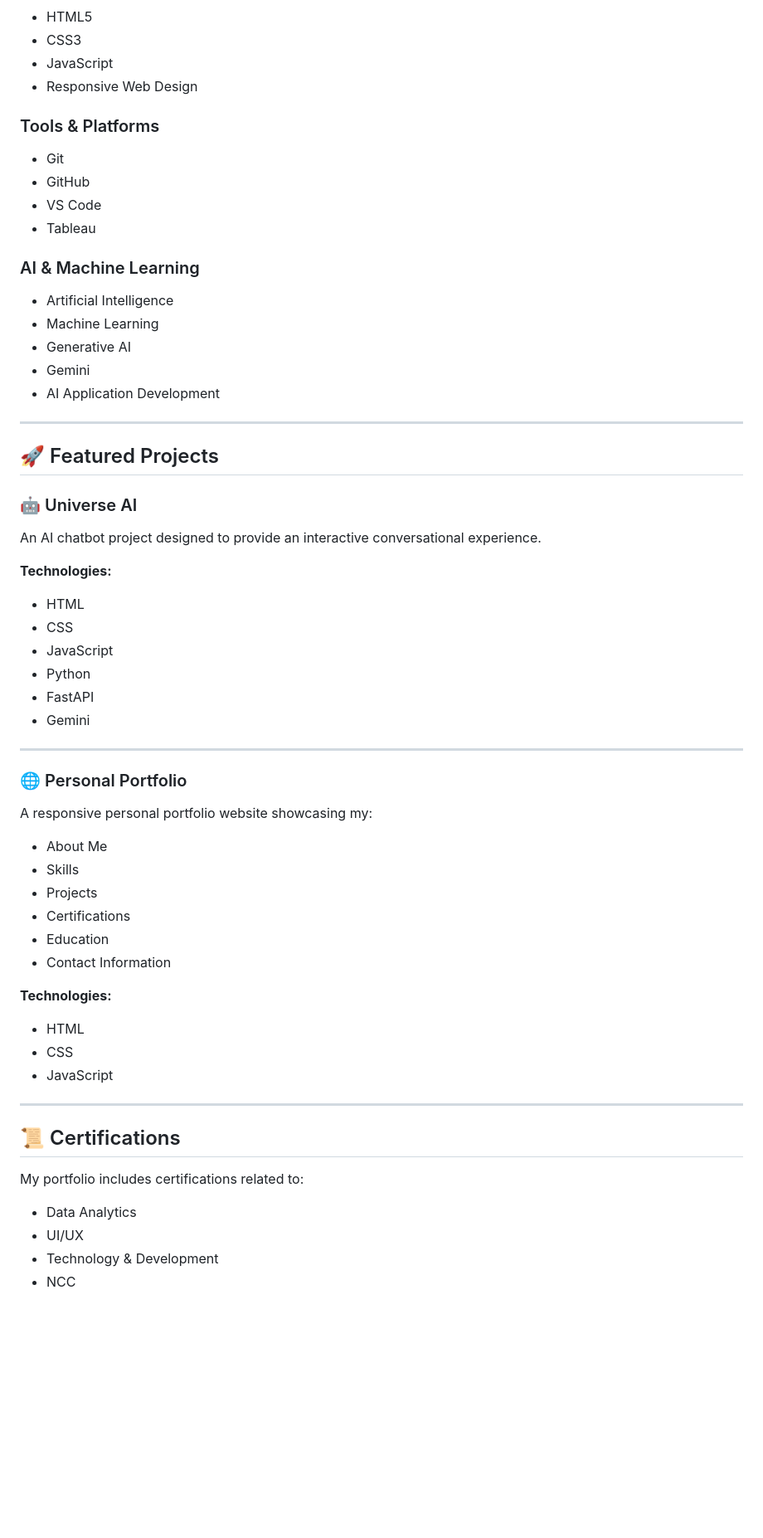
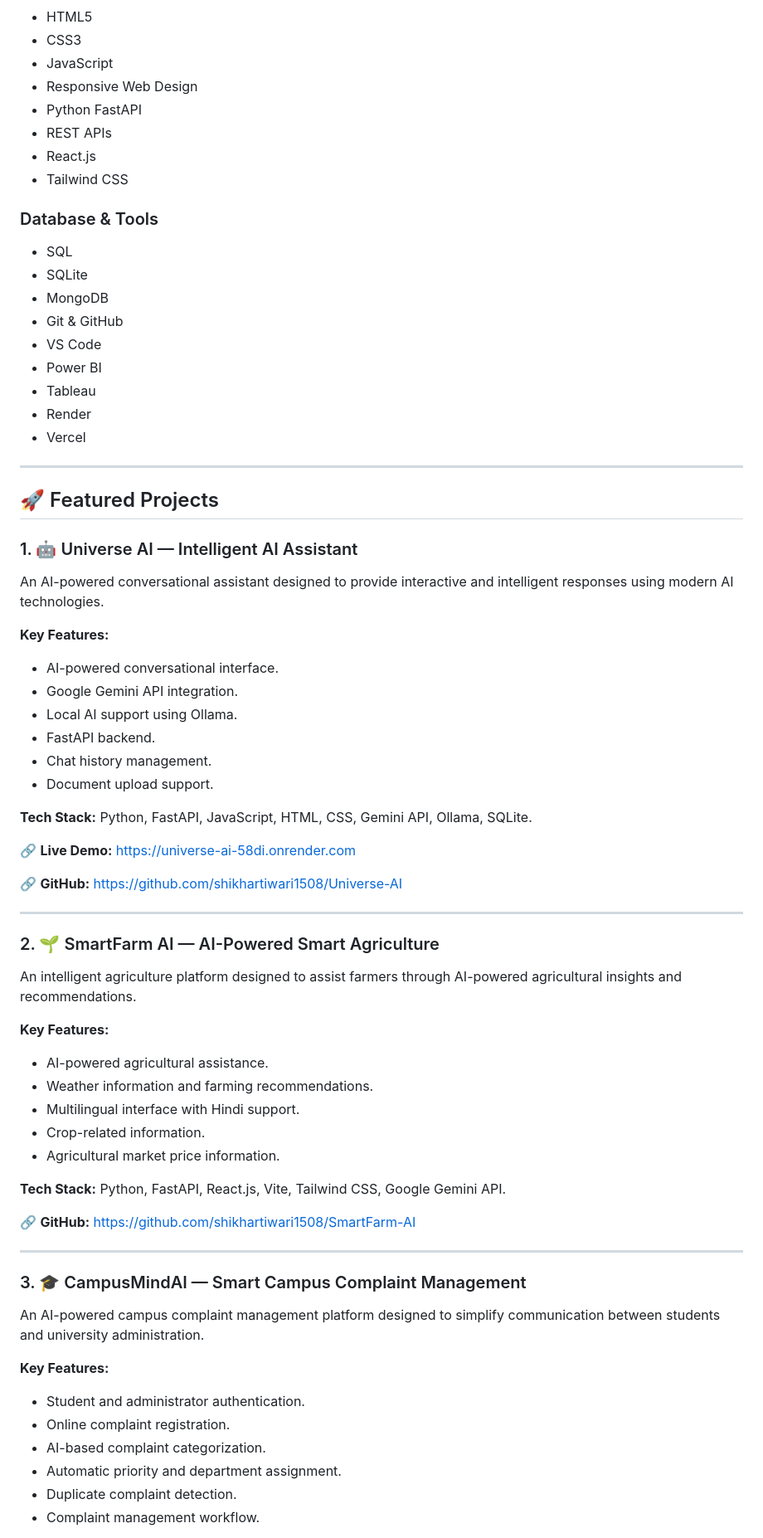
Before and after one commit to shikhartiwari1508/Shikhar_Tiwari-Portfolio, a Markdown page: README.md, the part around one of its changes. Shown at 83% size. Drawn GitHub-style; blank space fills up the shorter version.

Commit message:
Revise README for improved portfolio presentation
Updated the README to enhance personal portfolio details, including skills, projects, and contact information.

```diff
--- a/README.md
+++ b/README.md
@@ -59,64 +73,72 @@ https://shikhartiwari1508.github.io/Shikhar_Tiwari-Portfolio/
 - CSS3
 - JavaScript
 - Responsive Web Design
+- Python FastAPI
+- REST APIs
+- React.js
+- Tailwind CSS
 
-### Tools & Platforms
-
-- Git
-- GitHub
+### Database & Tools
+- SQL
+- SQLite
+- MongoDB
+- Git & GitHub
 - VS Code
+- Power BI
 - Tableau
-
-### AI & Machine Learning
-
-- Artificial Intelligence
-- Machine Learning
-- Generative AI
-- Gemini
-- AI Application Development
+- Render
+- Vercel
 
 ---
 
 ## 🚀 Featured Projects
 
-### 🤖 Universe AI
+### 1. 🤖 Universe AI — Intelligent AI Assistant
 
-An AI chatbot project designed to provide an interactive conversational experience.
+An AI-powered conversational assistant designed to provide interactive and intelligent responses using modern AI technologies.
 
-**Technologies:**
-- HTML
-- CSS
-- JavaScript
-- Python
-- FastAPI
-- Gemini
+**Key Features:**
+- AI-powered conversational interface.
+- Google Gemini API integration.
+- Local AI support using Ollama.
+- FastAPI backend.
+- Chat history management.
+- Document upload support.
+
+**Tech Stack:** Python, FastAPI, JavaScript, HTML, CSS, Gemini API, Ollama, SQLite.
+
+🔗 **Live Demo:** https://universe-ai-58di.onrender.com
+
+🔗 **GitHub:** https://github.com/shikhartiwari1508/Universe-AI
 
 ---
 
-### 🌐 Personal Portfolio
+### 2. 🌱 SmartFarm AI — AI-Powered Smart Agriculture
 
-A responsive personal portfolio website showcasing my:
+An intelligent agriculture platform designed to assist farmers through AI-powered agricultural insights and recommendations.
 
-- About Me
-- Skills
-- Projects
-- Certifications
-- Education
-- Contact Information
+**Key Features:**
+- AI-powered agricultural assistance.
+- Weather information and farming recommendations.
+- Multilingual interface with Hindi support.
+- Crop-related information.
+- Agricultural market price information.
 
-**Technologies:**
-- HTML
-- CSS
-- JavaScript
+**Tech Stack:** Python, FastAPI, React.js, Vite, Tailwind CSS, Google Gemini API.
+
+🔗 **GitHub:** https://github.com/shikhartiwari1508/SmartFarm-AI
 
 ---
 
-## 📜 Certifications
+### 3. 🎓 CampusMindAI — Smart Campus Complaint Management
 
-My portfolio includes certifications related to:
+An AI-powered campus complaint management platform designed to simplify communication between students and university administration.
 
-- Data Analytics
-- UI/UX
-- Technology & Development
-- NCC
+**Key Features:**
+- Student and administrator authentication.
+- Online complaint registration.
+- AI-based complaint categorization.
+- Automatic priority and department assignment.
+- Duplicate complaint detection.
+- Complaint management workflow.
 
```
Also changed, not shown: other parts of README.md (+112 -48 lines).
